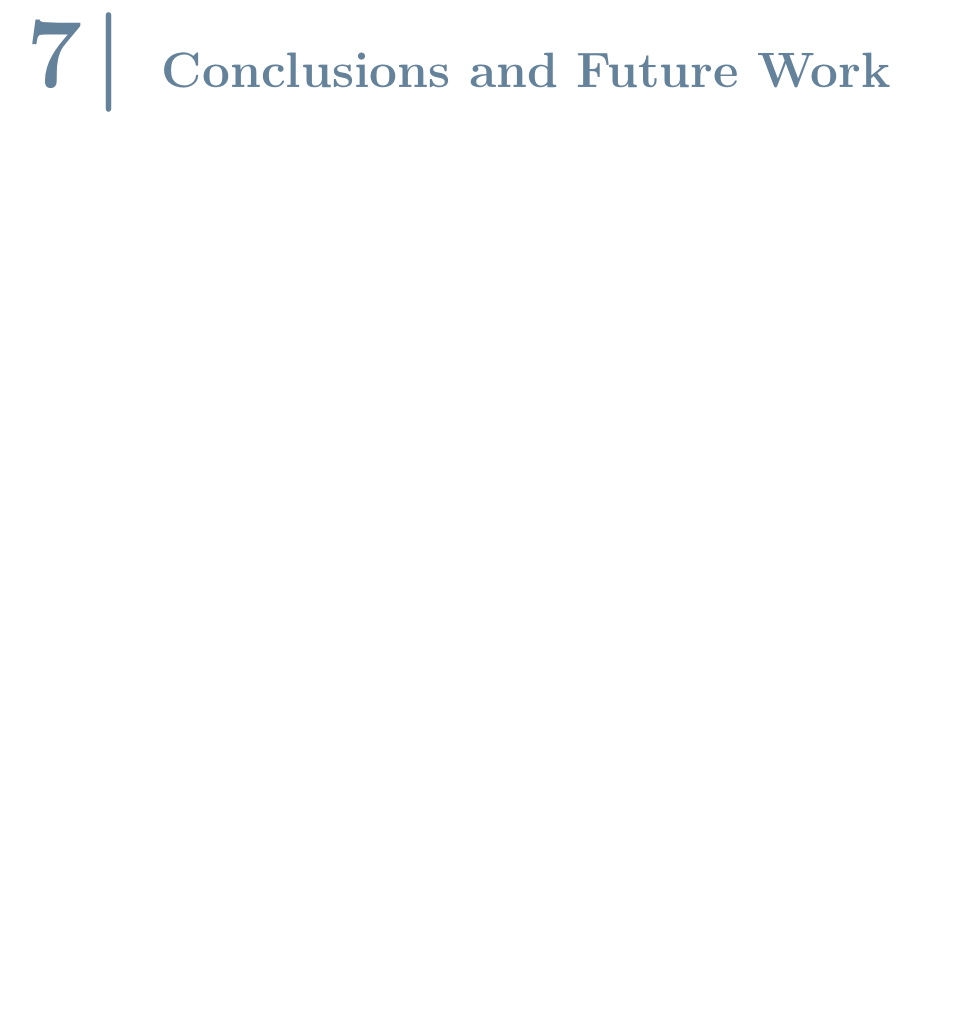
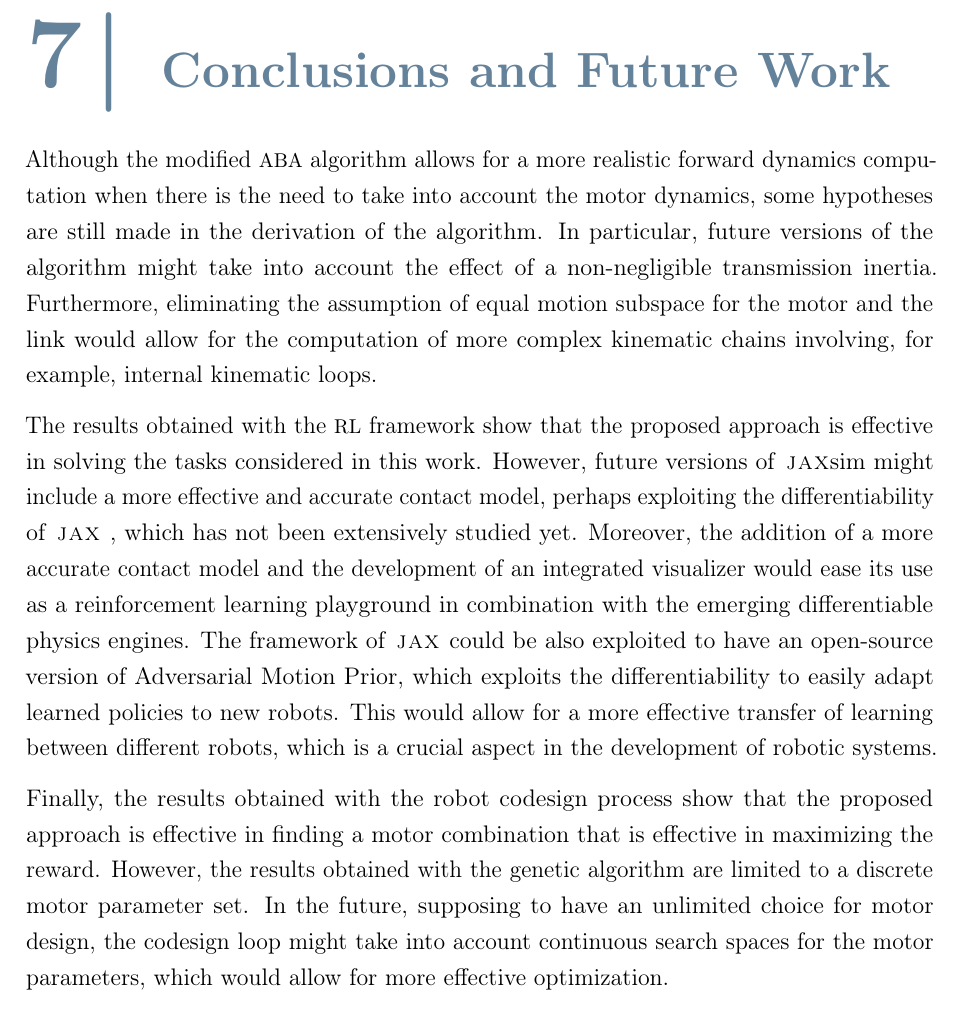
Before and after one commit to flferretti/MSc_Thesis, a LaTeX thesis (Thesis.tex, which reads Chapters/Contributions/98-Conclusions.tex): part of page 71 of 90, cut so that both start at the same text, the shorter picture padded with empty space. Compiled offline with pdfLaTeX.

Commit message:
Add conclusions and future work

```diff
--- a/Chapters/Contributions/98-Conclusions.tex
+++ b/Chapters/Contributions/98-Conclusions.tex
@@ -1,2 +1,10 @@
 \chapter{Conclusions and Future Work}
 \label{chp:contrib_Conclusions}
+
+
+Although the modified \ac{ABA} algorithm allows for a more realistic forward dynamics computation when there is the need to take into account the motor dynamics, some hypotheses are still made in the derivation of the algorithm. In particular, future versions of the algorithm might take into account the effect of a non-negligible transmission inertia. Furthermore, eliminating the assumption of equal motion subspace for the motor and the link would allow for the computation of more complex kinematic chains involving, for example, internal kinematic loops.
+
+The results obtained with the \ac{RL} framework show that the proposed approach is effective in solving the tasks considered in this work. However, future versions of \jaxsim might include a more effective and accurate contact model, perhaps exploiting the differentiability of \jax, which has not been extensively studied yet. Moreover, the addition of a more accurate contact model and the development of an integrated visualizer would ease its use as a reinforcement learning playground in combination with the emerging differentiable physics engines.
+The framework of \jax could be also exploited to have an open-source version of Adversarial Motion Prior, which exploits the differentiability to easily adapt learned policies to new robots. This would allow for a more effective transfer of learning between different robots, which is a crucial aspect in the development of robotic systems.
+
+Finally, the results obtained with the robot codesign process show that the proposed approach is effective in finding a motor combination that is effective in maximizing the reward. However, the results obtained with the genetic algorithm are limited to a discrete motor parameter set. In the future, supposing to have an unlimited choice for motor design, the codesign loop might take into account continuous search spaces for the motor parameters, which would allow for more effective optimization.
```
